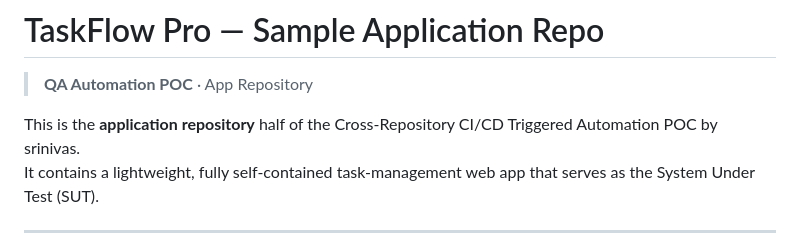
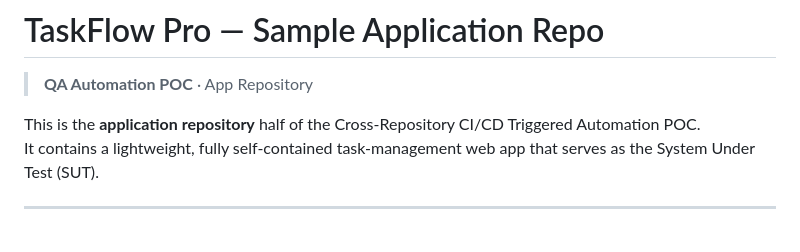
Before and after one commit to SrinivasBandi1/taskflow-app, a Markdown page: README.md, the part around the change. GitHub-like rendering.

```diff
--- a/README.md
+++ b/README.md
@@ -2,7 +2,7 @@
 
 > **QA Automation POC** · App Repository
 
-This is the **application repository** half of the Cross-Repository CI/CD Triggered Automation POC by srinivas.
+This is the **application repository** half of the Cross-Repository CI/CD Triggered Automation POC.
 It contains a lightweight, fully self-contained task-management web app that serves as the System Under Test (SUT).
 
 ---
```
